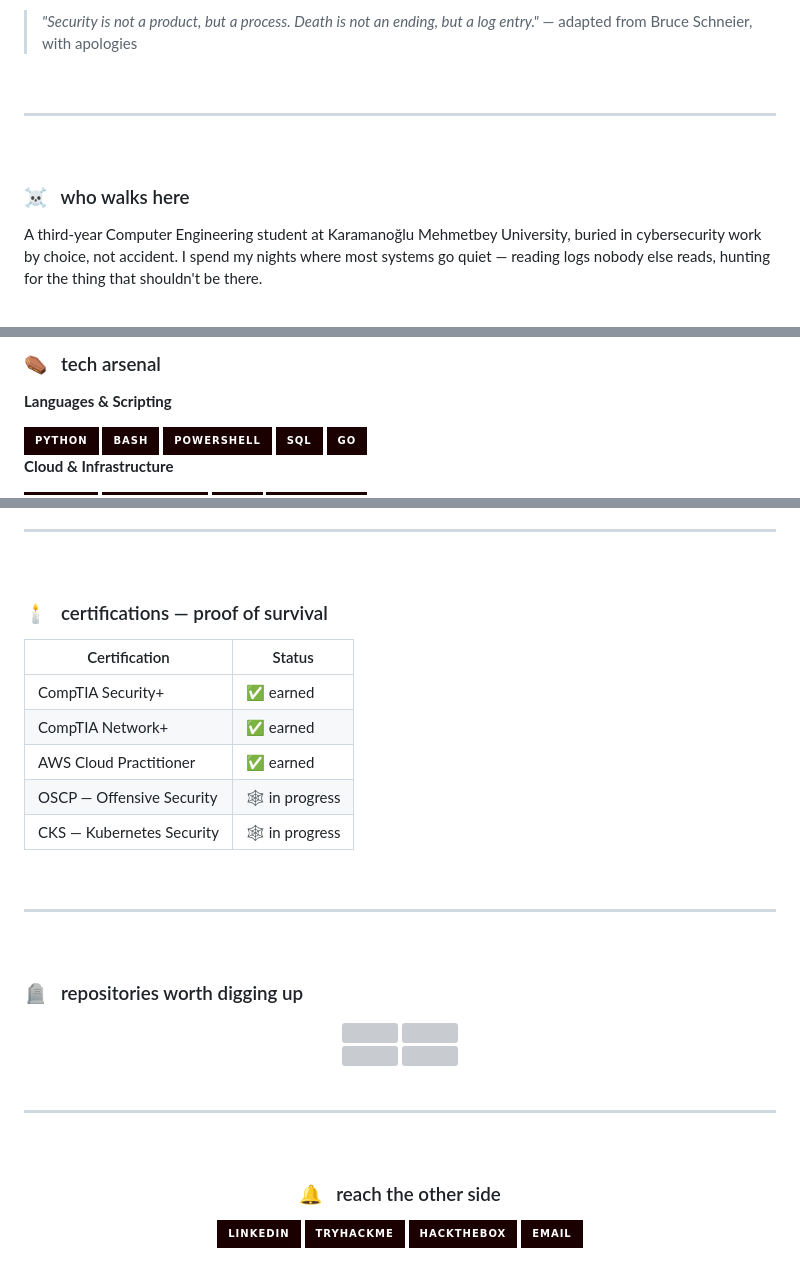
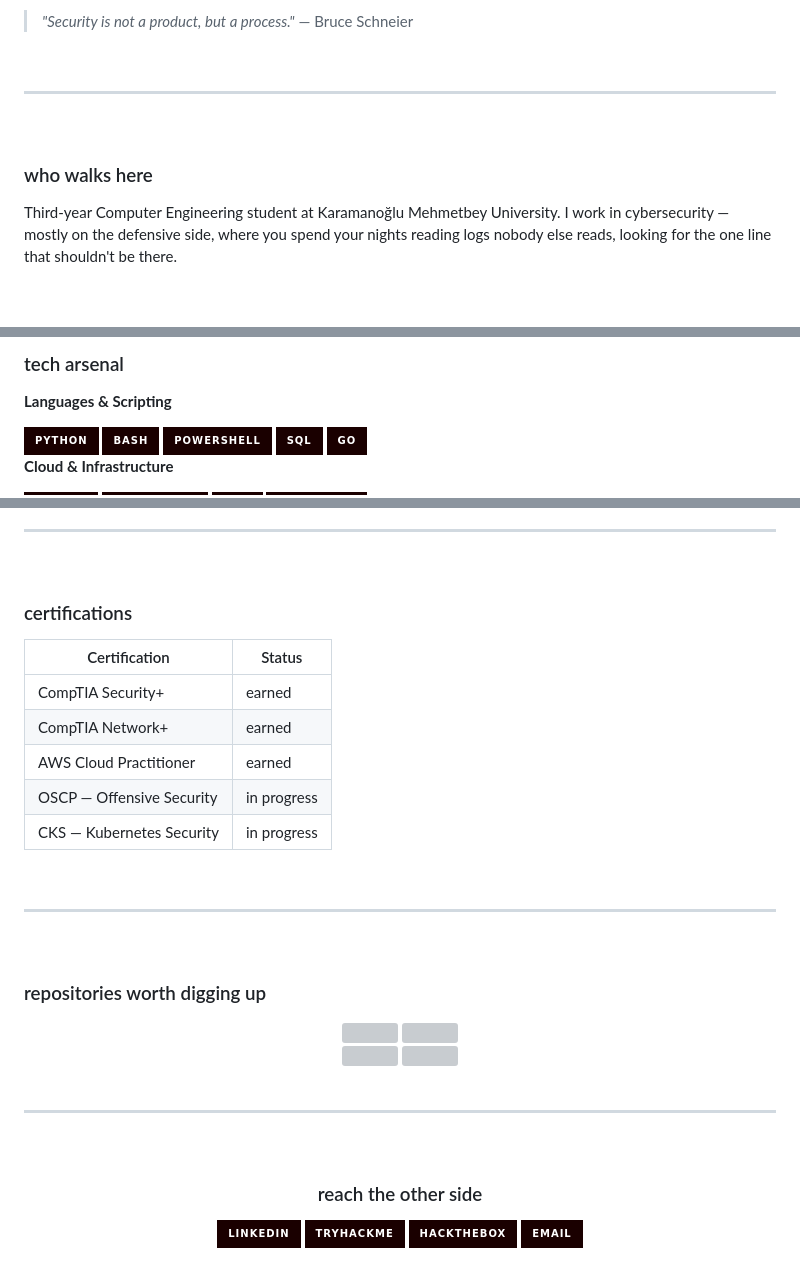
Before and after one commit to Bor-Code/Bor-Code, a Markdown page: README.md, 3 parts joined by grey strips. Drawn GitHub-style; badges without logos; grey boxes are pictures that could not be loaded.

```diff
--- a/README.md
+++ b/README.md
@@ -43,8 +10,8 @@
 
 <br/>
 
-> *"Security is not a product, but a process. Death is not an ending, but a log entry."*
-> — adapted from Bruce Schneier, with apologies
+> *"Security is not a product, but a process."*
+> — Bruce Schneier
 
 <br/>
 
@@ -52,9 +19,9 @@
 
 <br/>
 
-### ☠ &nbsp; who walks here
+### who walks here
 
-A third-year Computer Engineering student at Karamanoğlu Mehmetbey University, buried in cybersecurity work by choice, not accident. I spend my nights where most systems go quiet — reading logs nobody else reads, hunting for the thing that shouldn't be there.
+Third-year Computer Engineering student at Karamanoğlu Mehmetbey University. I work in cybersecurity — mostly on the defensive side, where you spend your nights reading logs nobody else reads, looking for the one line that shouldn't be there.
 
 <br/>
 
@@ -62,7 +31,7 @@ A third-year Computer Engineering student at Karamanoğlu Mehmetbey University,
 
 <br/>
 
-### ⚰ &nbsp; tech arsenal
+### tech arsenal
 
 **Languages & Scripting**
 
@@ -101,15 +70,15 @@ A third-year Computer Engineering student at Karamanoğlu Mehmetbey University,
 
 <br/>
 
-### 🕯 &nbsp; certifications — proof of survival
+### certifications
 
 | Certification | Status |
 |---|---|
-| CompTIA Security+ | ✅ earned |
-| CompTIA Network+ | ✅ earned |
-| AWS Cloud Practitioner | ✅ earned |
-| OSCP — Offensive Security | 🕸 in progress |
-| CKS — Kubernetes Security | 🕸 in progress |
+| CompTIA Security+ | earned |
+| CompTIA Network+ | earned |
+| AWS Cloud Practitioner | earned |
+| OSCP — Offensive Security | in progress |
+| CKS — Kubernetes Security | in progress |
 
 <br/>
 
@@ -117,7 +86,7 @@ A third-year Computer Engineering student at Karamanoğlu Mehmetbey University,
 
 <br/>
 
-### 🪦 &nbsp; repositories worth digging up
+### repositories worth digging up
 
 <div align="center">
 
@@ -145,7 +114,7 @@ A third-year Computer Engineering student at Karamanoğlu Mehmetbey University,
 
 <div align="center">
 
-### 🔔 &nbsp; reach the other side
+### reach the other side
 
 [![LinkedIn](https://img.shields.io/badge/LinkedIn-1a0000?style=for-the-badge&logo=linkedin&logoColor=8b0000)](https://www.linkedin.com/in/bora-kızılkaya-9324b5284)
 [![TryHackMe](https://img.shields.io/badge/TryHackMe-1a0000?style=for-the-badge&logo=tryhackme&logoColor=8b0000)](https://tryhackme.com/p/BorCode)
```
Also changed, not shown: other parts of README.md (+6 -37 lines).
